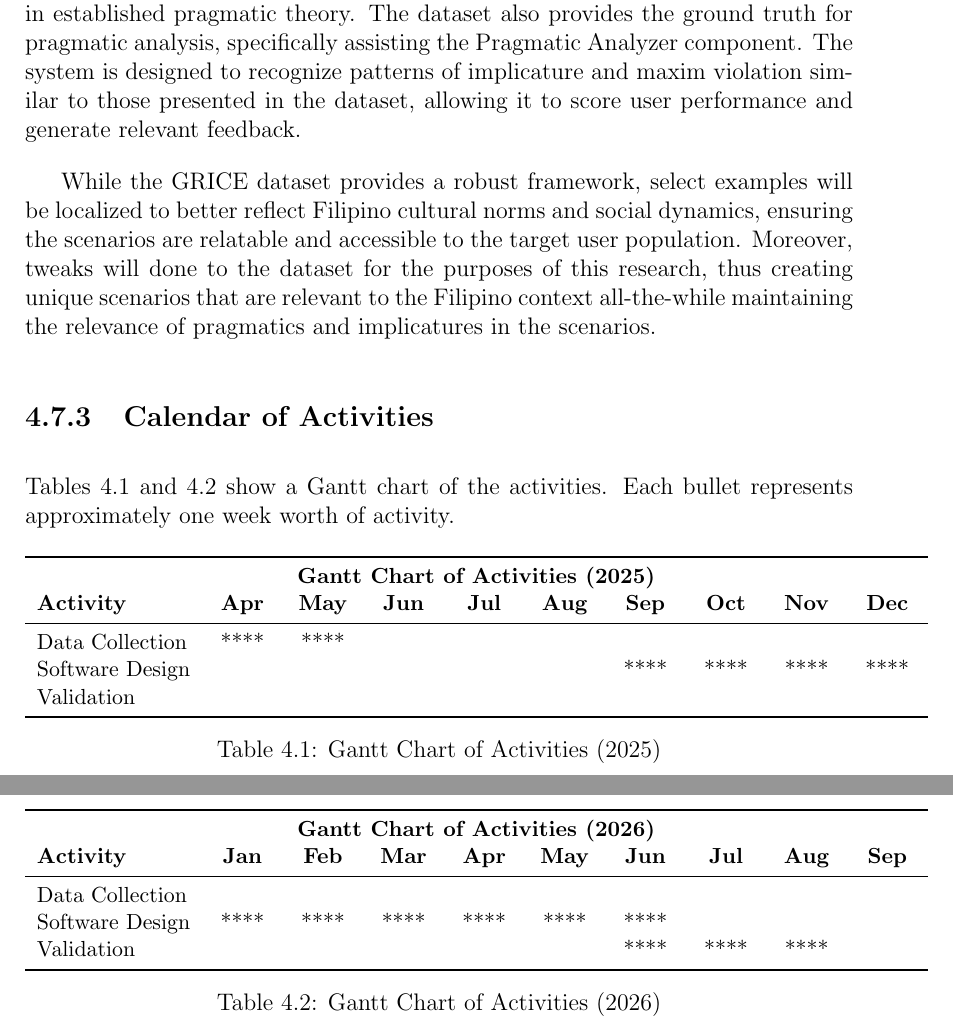
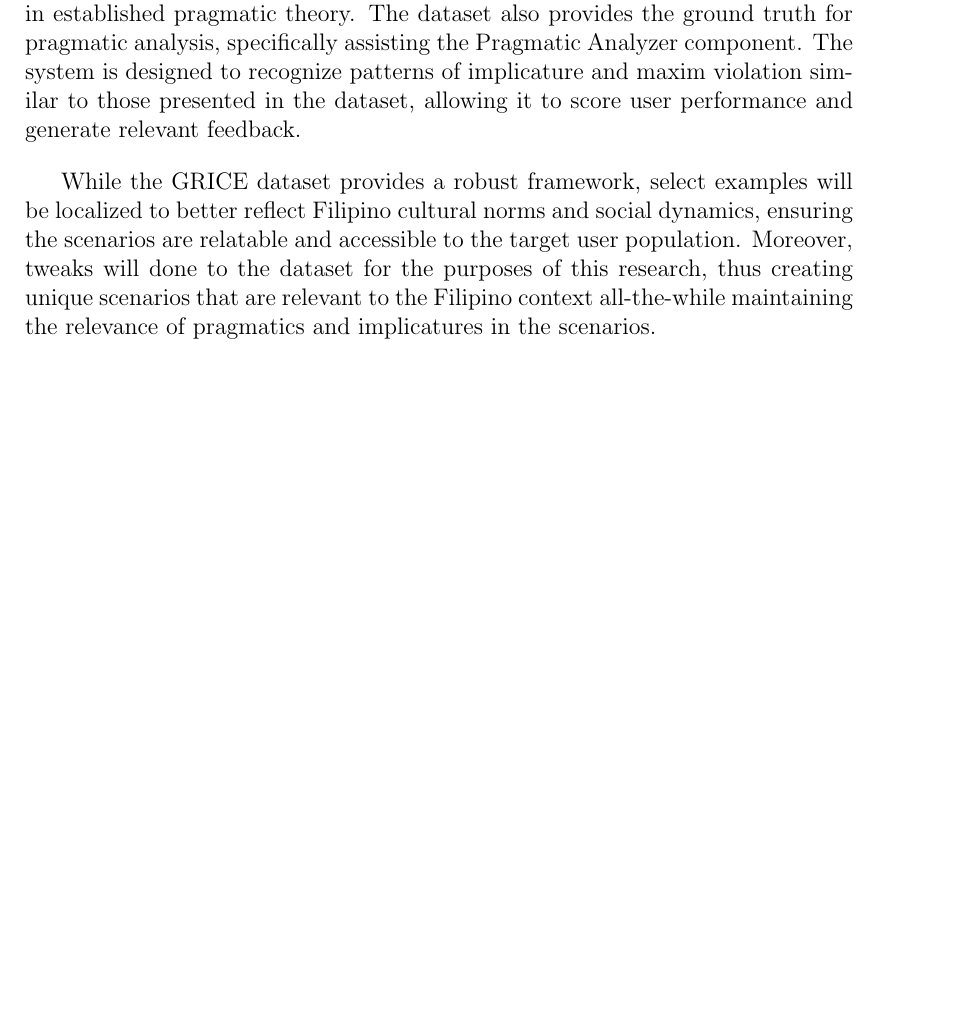
Before and after one commit to MglGuer/thesis, a LaTeX thesis (main.tex, which reads chapter_4.tex): two parts of pages 45 and 46 of 76 before the commit and part of page 45 of 75 after it, the two joined at a grey line, cut so that both start at the same text, the shorter picture padded with empty space. Compiled offline with pdfLaTeX.

```diff
--- a/chapter_4.tex
+++ b/chapter_4.tex
@@ -201,57 +201,50 @@
 
 While the GRICE dataset provides a robust framework, select examples will be localized to better reflect Filipino cultural norms and social dynamics, ensuring the scenarios are relatable and accessible to the target user population. Moreover, tweaks will done to the dataset for the purposes of this research, thus creating unique scenarios that are relevant to the Filipino context all-the-while maintaining the relevance of pragmatics and implicatures in the scenarios.
 
+% \subsection{Calendar of Activities}
 
+% Tables \ref{tab:timetable2025} and \ref{tab:timetable2026} show a Gantt chart of the activities.  Each bullet represents approximately one week worth of activity.
 
-
-
-
-\subsection{Calendar of Activities}
-
-Tables \ref{tab:timetable2025} and \ref{tab:timetable2026} show a Gantt chart of the activities.  Each bullet represents approximately one week worth of activity.
-
-\begin{table}[ht]
-    \centering
-    \small
-    \begin{tabular}{
-        l
-        *{9}{>{\centering\arraybackslash}p{1cm}} % Apr–Dec 2025
-    }
-        \toprule
-        \multicolumn{10}{c}{\textbf{Gantt Chart of Activities (2025)}} \\
-        \textbf{Activity}
-        & \textbf{Apr} & \textbf{May} & \textbf{Jun} & \textbf{Jul} & \textbf{Aug} & \textbf{Sep}
-        & \textbf{Oct} & \textbf{Nov} & \textbf{Dec} \\
-        \midrule
-        Data Collection   & **** & **** &       &       &       &       &       &       &       \\
-        Software Design   &       &       &       &       &       & **** & **** & **** & **** \\
-        Validation        &       &       &       &       &       &       &       &       &       \\
-        \bottomrule
-    \end{tabular}
-    \caption{Gantt Chart of Activities (2025)}
-    \label{tab:timetable2025}
-\end{table}
-
-
-\begin{table}[ht]
-    \centering
-    \small
-    \begin{tabular}{
-        l
-        *{9}{>{\centering\arraybackslash}p{1cm}} % Jan–Sep 2026
-    }
-        \toprule
-        \multicolumn{10}{c}{\textbf{Gantt Chart of Activities (2026)}} \\
-        \textbf{Activity}
-        & \textbf{Jan} & \textbf{Feb} & \textbf{Mar}
-        & \textbf{Apr} & \textbf{May} & \textbf{Jun}
-        & \textbf{Jul} & \textbf{Aug} & \textbf{Sep} \\
-        \midrule
-        Data Collection   &       &       &       &       &       &       &       &       &       \\
-        Software Design   & **** & **** & **** & **** & **** & **** &       &       &       \\
-        Validation        &       &       &       &       &       & **** & **** & **** &       \\
-        \bottomrule
-    \end{tabular}
-    \caption{Gantt Chart of Activities (2026)}
-    \label{tab:timetable2026}
-\end{table}
+% \begin{table}[ht]
+%     \centering
+%     \small
+%     \begin{tabular}{
+%         l
+%         *{9}{>{\centering\arraybackslash}p{1cm}} % Apr–Dec 2025
+%     }
+%         \toprule
+%         \multicolumn{10}{c}{\textbf{Gantt Chart of Activities (2025)}} \\
+%         \textbf{Activity}
+%         & \textbf{Apr} & \textbf{May} & \textbf{Jun} & \textbf{Jul} & \textbf{Aug} & \textbf{Sep}
+%         & \textbf{Oct} & \textbf{Nov} & \textbf{Dec} \\
+%         \midrule
+%         Data Collection   & **** & **** &       &       &       &       &       &       &       \\
+%         Software Design   &       &       &       &       &       & **** & **** & **** & **** \\
+%         Validation        &       &       &       &       &       &       &       &       &       \\
+%         \bottomrule
+%     \end{tabular}
+%     \caption{Gantt Chart of Activities (2025)}
+%     \label{tab:timetable2025}
+% \end{table}
+% \begin{table}[ht]
+%     \centering
+%     \small
+%     \begin{tabular}{
+%         l
+%         *{9}{>{\centering\arraybackslash}p{1cm}} % Jan–Sep 2026
+%     }
+%         \toprule
+%         \multicolumn{10}{c}{\textbf{Gantt Chart of Activities (2026)}} \\
+%         \textbf{Activity}
+%         & \textbf{Jan} & \textbf{Feb} & \textbf{Mar}
+%         & \textbf{Apr} & \textbf{May} & \textbf{Jun}
+%         & \textbf{Jul} & \textbf{Aug} & \textbf{Sep} \\
+%         \midrule
+%         Data Collection   &       &       &       &       &       &       &       &       &       \\
+%         Software Design   & **** & **** & **** & **** & **** & **** &       &       &       \\
+%         Validation        &       &       &       &       &       & **** & **** & **** &       \\
+%         \bottomrule
+%     \end{tabular}
+%     \caption{Gantt Chart of Activities (2026)}
+%     \label{tab:timetable2026}
+% \end{table}
```
Also changed, not shown: chapter_1.tex (+11 -8 lines).
